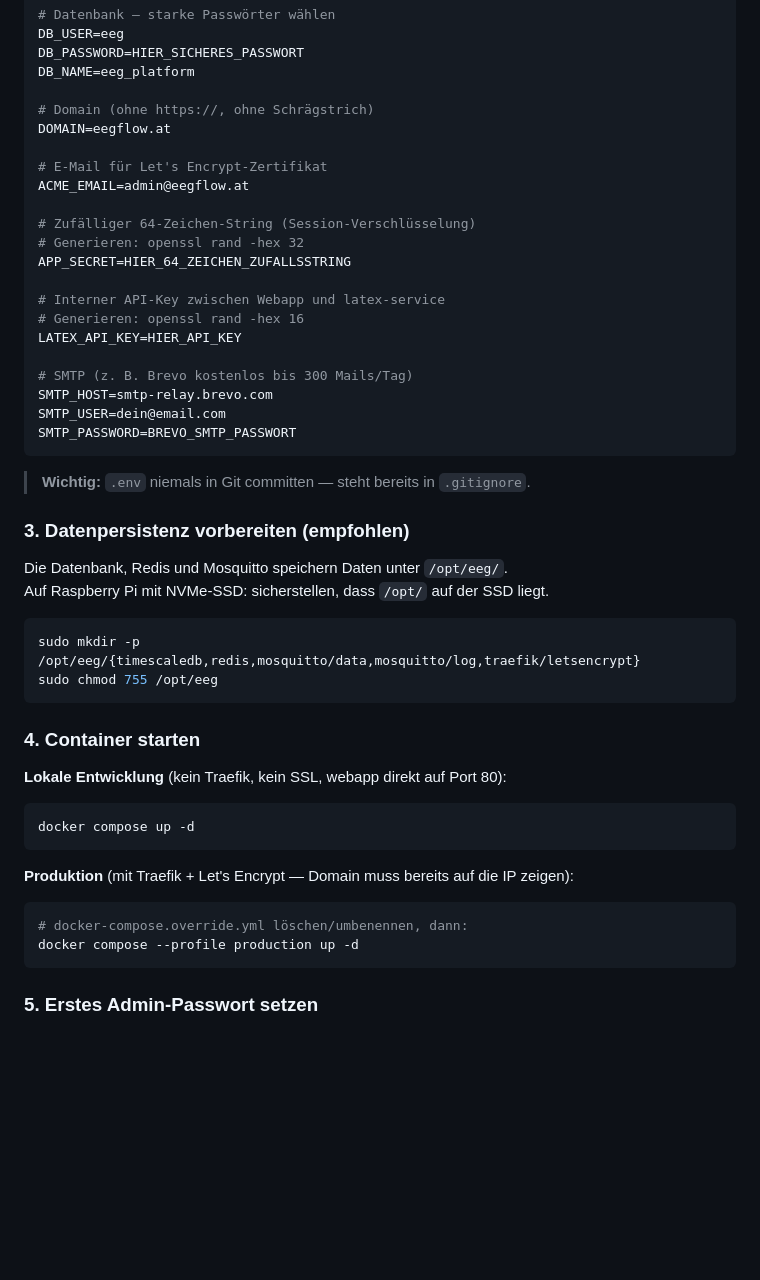
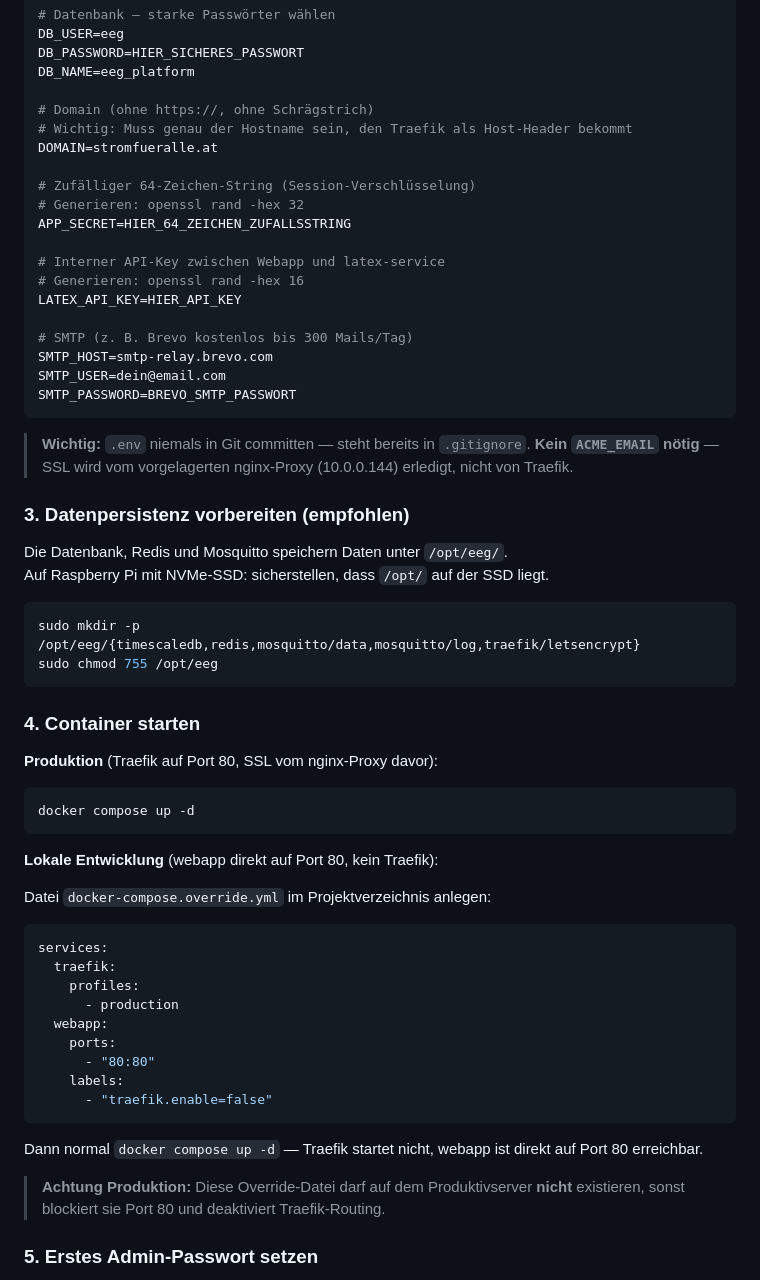
Before and after one commit to ropperp/eeg-platform, a Markdown page: SETUP.md, the part around the change. Rendered like a GitHub page; blank space fills up the shorter version.

````diff
--- a/SETUP.md
+++ b/SETUP.md
@@ -48,10 +48,8 @@ DB_PASSWORD=HIER_SICHERES_PASSWORT
 DB_NAME=eeg_platform
 
 # Domain (ohne https://, ohne Schrägstrich)
-DOMAIN=eegflow.at
-
-# E-Mail für Let's Encrypt-Zertifikat
-ACME_EMAIL=admin@eegflow.at
+# Wichtig: Muss genau der Hostname sein, den Traefik als Host-Header bekommt
+DOMAIN=stromfueralle.at
 
 # Zufälliger 64-Zeichen-String (Session-Verschlüsselung)
 # Generieren: openssl rand -hex 32
@@ -68,6 +66,7 @@ SMTP_PASSWORD=BREVO_SMTP_PASSWORT
 ```
 
 > **Wichtig:** `.env` niemals in Git committen — steht bereits in `.gitignore`.
+> **Kein `ACME_EMAIL` nötig** — SSL wird vom vorgelagerten nginx-Proxy (10.0.0.144) erledigt, nicht von Traefik.
 
 ### 3. Datenpersistenz vorbereiten (empfohlen)
 
@@ -81,18 +80,31 @@ sudo chmod 755 /opt/eeg
 
 ### 4. Container starten
 
-**Lokale Entwicklung** (kein Traefik, kein SSL, webapp direkt auf Port 80):
+**Produktion** (Traefik auf Port 80, SSL vom nginx-Proxy davor):
 
 ```bash
 docker compose up -d
 ```
 
-**Produktion** (mit Traefik + Let's Encrypt — Domain muss bereits auf die IP zeigen):
+**Lokale Entwicklung** (webapp direkt auf Port 80, kein Traefik):
 
-```bash
-# docker-compose.override.yml löschen/umbenennen, dann:
-docker compose --profile production up -d
+Datei `docker-compose.override.yml` im Projektverzeichnis anlegen:
+
+```yaml
+services:
+  traefik:
+    profiles:
+      - production
+  webapp:
+    ports:
+      - "80:80"
+    labels:
+      - "traefik.enable=false"
 ```
+
+Dann normal `docker compose up -d` — Traefik startet nicht, webapp ist direkt auf Port 80 erreichbar.
+
+> **Achtung Produktion:** Diese Override-Datei darf auf dem Produktivserver **nicht** existieren, sonst blockiert sie Port 80 und deaktiviert Traefik-Routing.
 
 ### 5. Erstes Admin-Passwort setzen
 
````
Also changed, not shown: CLAUDE.md (added, +178 -0 lines).
